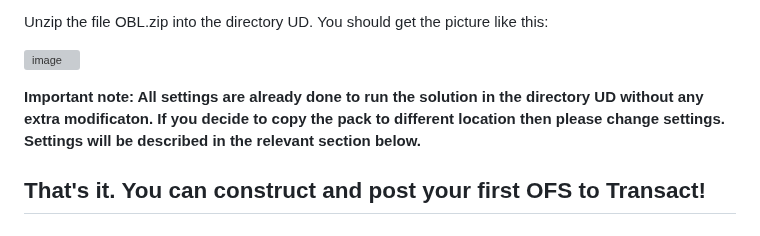
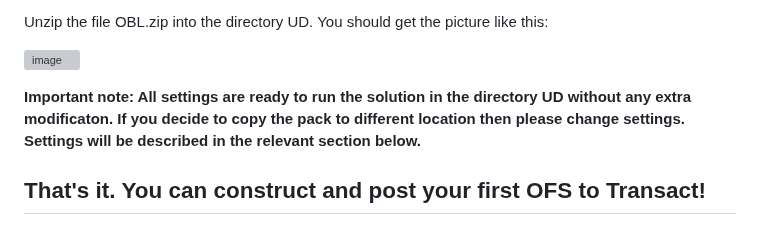
Before and after one commit to alexsave-dev/OfsBulkLoader, a Markdown page: README.md, the part around the change. Rendered like a GitHub page; grey boxes are pictures that could not be loaded.

```diff
--- a/README.md
+++ b/README.md
@@ -39,7 +39,7 @@ Unzip the file OBL.zip into the directory UD. You should get the picture like th
 
 ![image](https://github.com/alexsave-dev/OfsBulkLoader/assets/65187677/f356d82e-2498-4bba-a397-6fc2a237677a)
 
-**Important note: All settings are already done to run the solution in the directory UD without any extra modificaton. If you decide to copy the pack to different location then please change settings. Settings will be described in the relevant section below.**
+**Important note: All settings are ready to run the solution in the directory UD without any extra modificaton. If you decide to copy the pack to different location then please change settings. Settings will be described in the relevant section below.**
 
 ## That's it. You can construct and post your first OFS to Transact!
 
```
